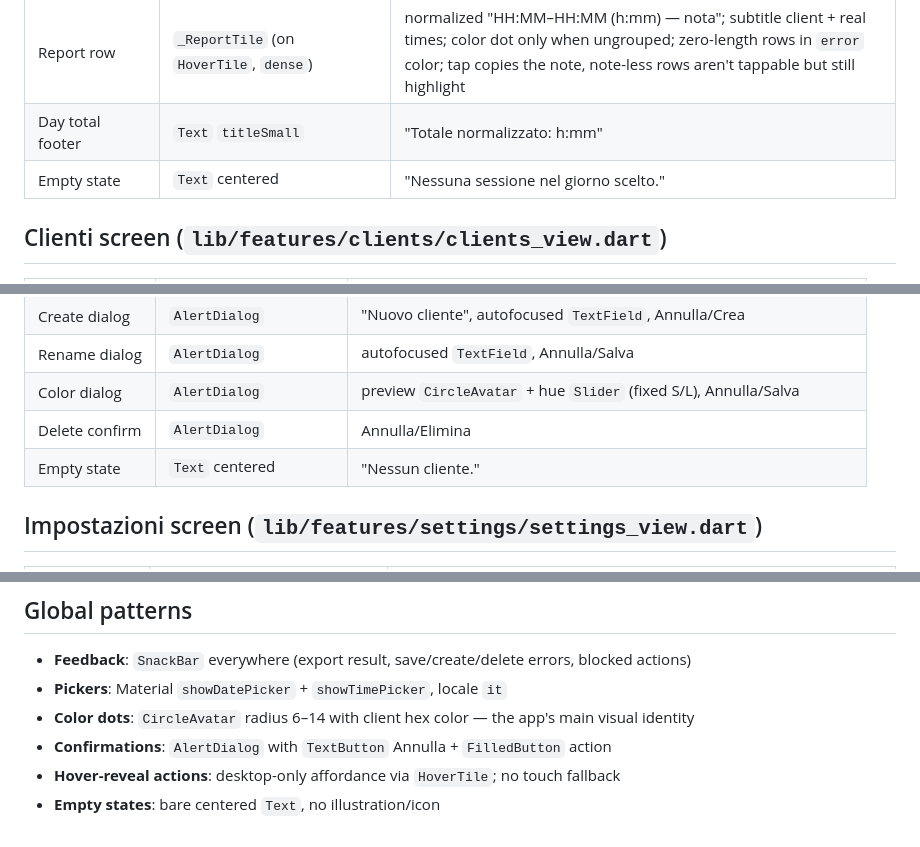
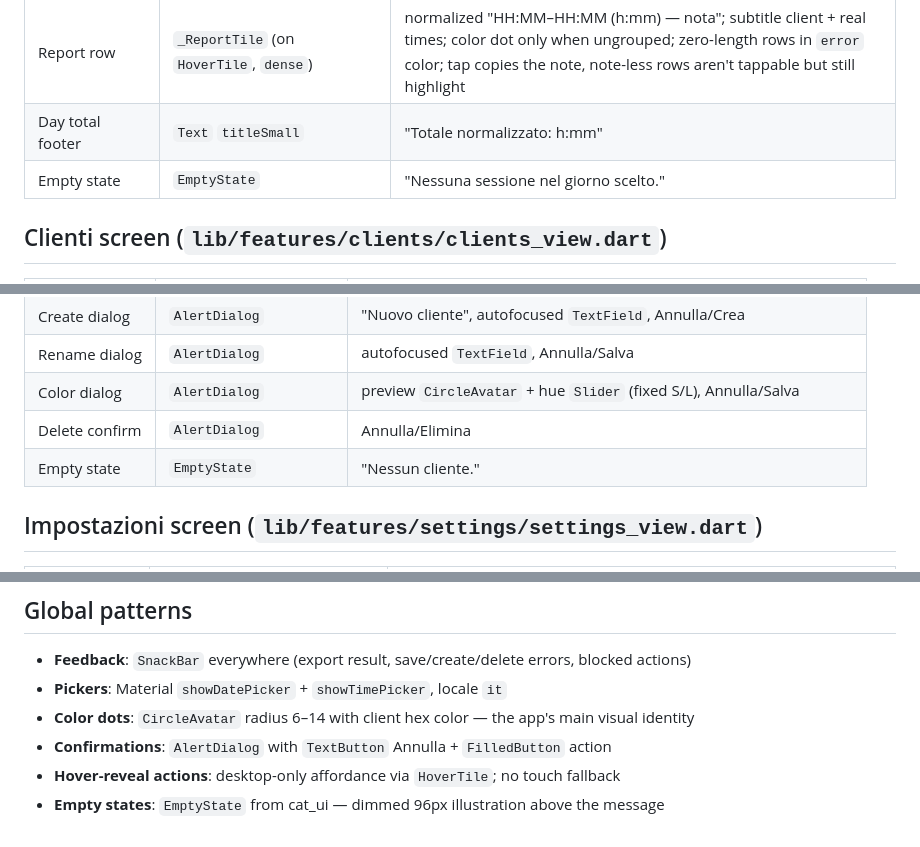
Before and after one commit to filpiro/clockodile, a Markdown page: style/components.md, 3 parts joined by grey strips. GitHub-like rendering.

```diff
--- a/style/components.md
+++ b/style/components.md
@@ -63,7 +74,7 @@ Theme today: catppuccin, built by `catTheme` in the `cat_ui` package — latte f
 | Client header (grouped) | `_ClientHeader` (custom) | color dot + name, `titleSmall` |
 | Report row | `_ReportTile` (on `HoverTile`, `dense`) | normalized "HH:MM–HH:MM (h:mm) — nota"; subtitle client + real times; color dot only when ungrouped; zero-length rows in `error` color; tap copies the note, note-less rows aren't tappable but still highlight |
 | Day total footer | `Text` `titleSmall` | "Totale normalizzato: h:mm" |
-| Empty state | `Text` centered | "Nessuna sessione nel giorno scelto." |
+| Empty state | `EmptyState` | "Nessuna sessione nel giorno scelto." |
 
 ## Clienti screen (`lib/features/clients/clients_view.dart`)
 
@@ -76,7 +87,7 @@ Theme today: catppuccin, built by `catTheme` in the `cat_ui` package — latte f
 | Rename dialog | `AlertDialog` | autofocused `TextField`, Annulla/Salva |
 | Color dialog | `AlertDialog` | preview `CircleAvatar` + hue `Slider` (fixed S/L), Annulla/Salva |
 | Delete confirm | `AlertDialog` | Annulla/Elimina |
-| Empty state | `Text` centered | "Nessun cliente." |
+| Empty state | `EmptyState` | "Nessun cliente." |
 
 ## Impostazioni screen (`lib/features/settings/settings_view.dart`)
 
@@ -101,4 +112,4 @@ Theme today: catppuccin, built by `catTheme` in the `cat_ui` package — latte f
 - **Color dots**: `CircleAvatar` radius 6–14 with client hex color — the app's main visual identity
 - **Confirmations**: `AlertDialog` with `TextButton` Annulla + `FilledButton` action
 - **Hover-reveal actions**: desktop-only affordance via `HoverTile`; no touch fallback
-- **Empty states**: bare centered `Text`, no illustration/icon
+- **Empty states**: `EmptyState` from cat_ui — dimmed 96px illustration above the message
```
Also changed, not shown: other parts of style/components.md (+20 -9 lines), packages/cat_ui/DESIGN.md (added, +267 -0 lines).
